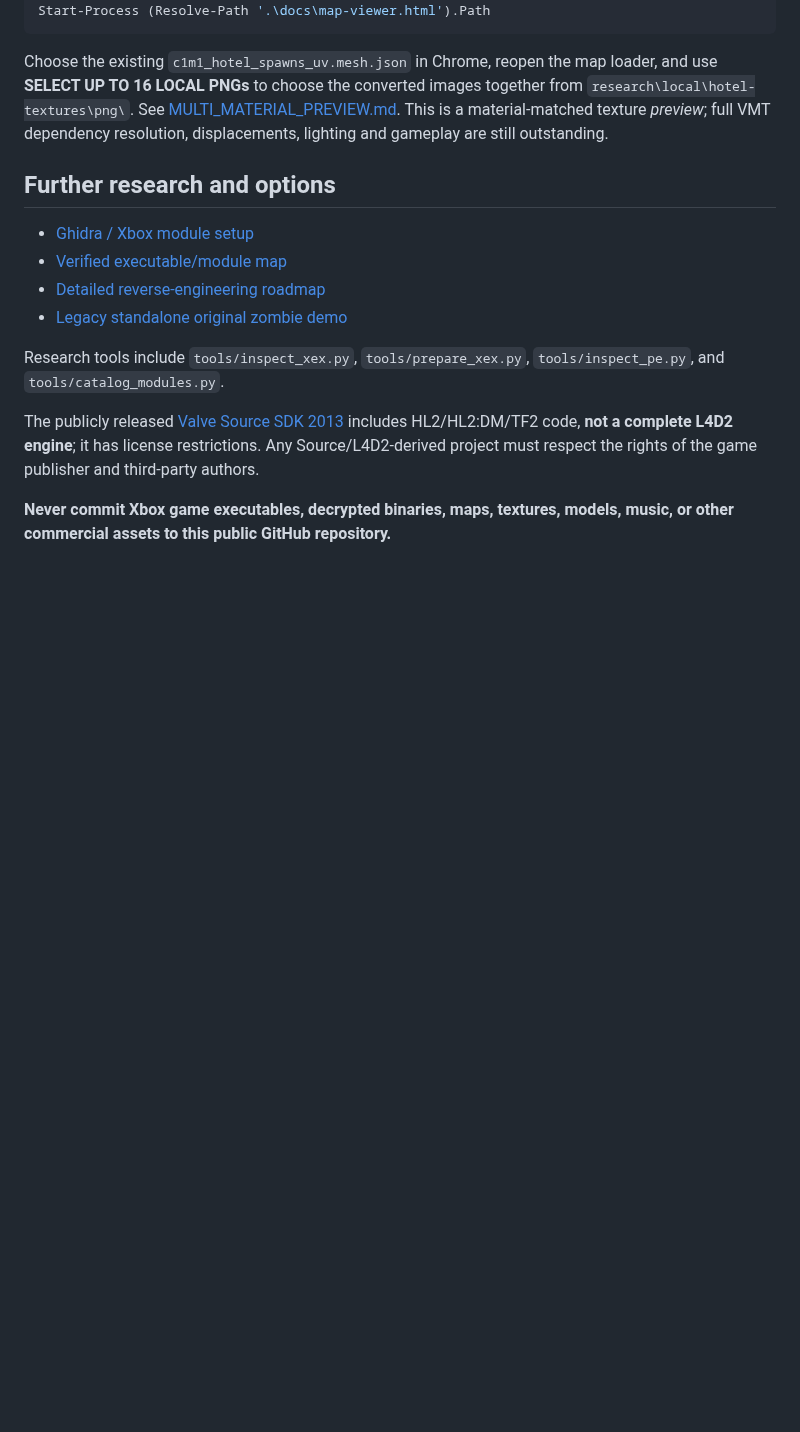
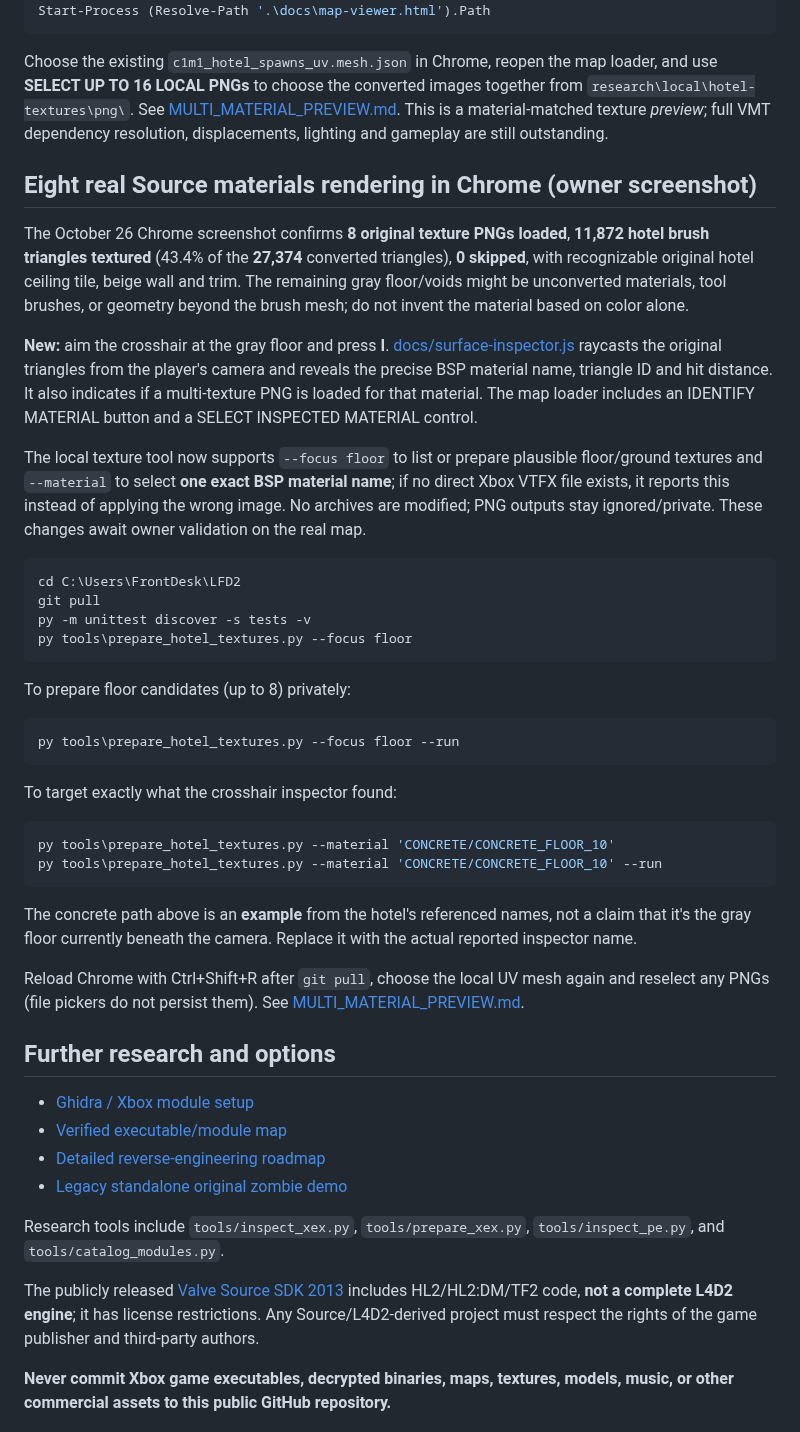
Before and after one commit to RealMCera/LFD2, a Markdown page: README.md, the part around the change. Drawn GitHub-style; blank space fills up the shorter version.

Commit message:
Record verified eight original materials and document crosshair floor inspection plus exact texture selection

````diff
--- a/README.md
+++ b/README.md
@@ -253,6 +253,38 @@ Start-Process (Resolve-Path '.\docs\map-viewer.html').Path
 
 Choose the existing `c1m1_hotel_spawns_uv.mesh.json` in Chrome, reopen the map loader, and use **SELECT UP TO 16 LOCAL PNGs** to choose the converted images together from `research\local\hotel-textures\png\`. See [MULTI_MATERIAL_PREVIEW.md](docs/MULTI_MATERIAL_PREVIEW.md). This is a material-matched texture *preview*; full VMT dependency resolution, displacements, lighting and gameplay are still outstanding.
 
+## Eight real Source materials rendering in Chrome (owner screenshot)
+
+The October 26 Chrome screenshot confirms **8 original texture PNGs loaded**, **11,872 hotel brush triangles textured** (43.4% of the **27,374** converted triangles), **0 skipped**, with recognizable original hotel ceiling tile, beige wall and trim. The remaining gray floor/voids might be unconverted materials, tool brushes, or geometry beyond the brush mesh; do not invent the material based on color alone.
+
+**New:** aim the crosshair at the gray floor and press **I**. [docs/surface-inspector.js](docs/surface-inspector.js) raycasts the original triangles from the player's camera and reveals the precise BSP material name, triangle ID and hit distance. It also indicates if a multi-texture PNG is loaded for that material. The map loader includes an IDENTIFY MATERIAL button and a SELECT INSPECTED MATERIAL control.
+
+The local texture tool now supports `--focus floor` to list or prepare plausible floor/ground textures and `--material` to select **one exact BSP material name**; if no direct Xbox VTFX file exists, it reports this instead of applying the wrong image. No archives are modified; PNG outputs stay ignored/private. These changes await owner validation on the real map.
+
+```powershell
+cd C:\Users\FrontDesk\LFD2
+git pull
+py -m unittest discover -s tests -v
+py tools\prepare_hotel_textures.py --focus floor
+```
+
+To prepare floor candidates (up to 8) privately:
+
+```powershell
+py tools\prepare_hotel_textures.py --focus floor --run
+```
+
+To target exactly what the crosshair inspector found:
+
+```powershell
+py tools\prepare_hotel_textures.py --material 'CONCRETE/CONCRETE_FLOOR_10'
+py tools\prepare_hotel_textures.py --material 'CONCRETE/CONCRETE_FLOOR_10' --run
+```
+
+The concrete path above is an **example** from the hotel's referenced names, not a claim that it's the gray floor currently beneath the camera. Replace it with the actual reported inspector name.
+
+Reload Chrome with Ctrl+Shift+R after `git pull`, choose the local UV mesh again and reselect any PNGs (file pickers do not persist them). See [MULTI_MATERIAL_PREVIEW.md](docs/MULTI_MATERIAL_PREVIEW.md).
+
 ## Further research and options
 
 - [Ghidra / Xbox module setup](docs/GHIDRA_SETUP.md)
````
